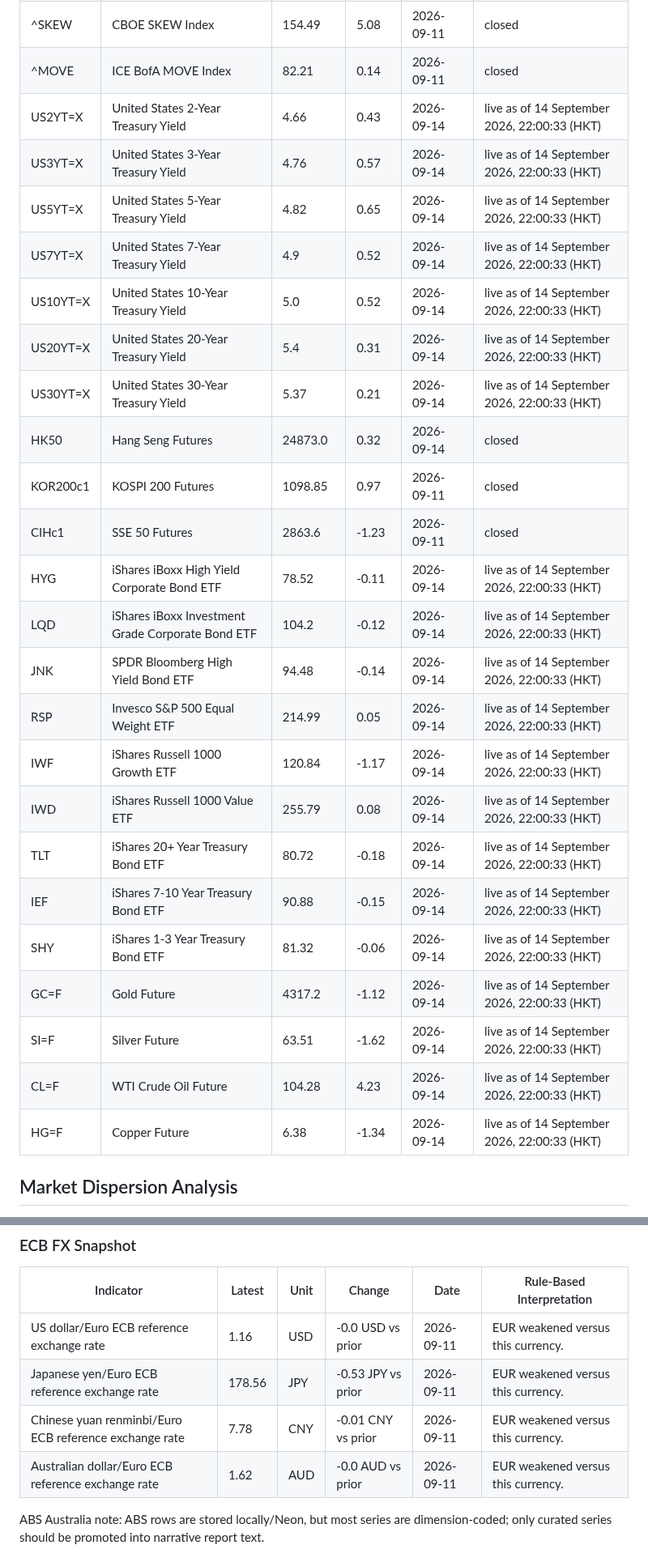
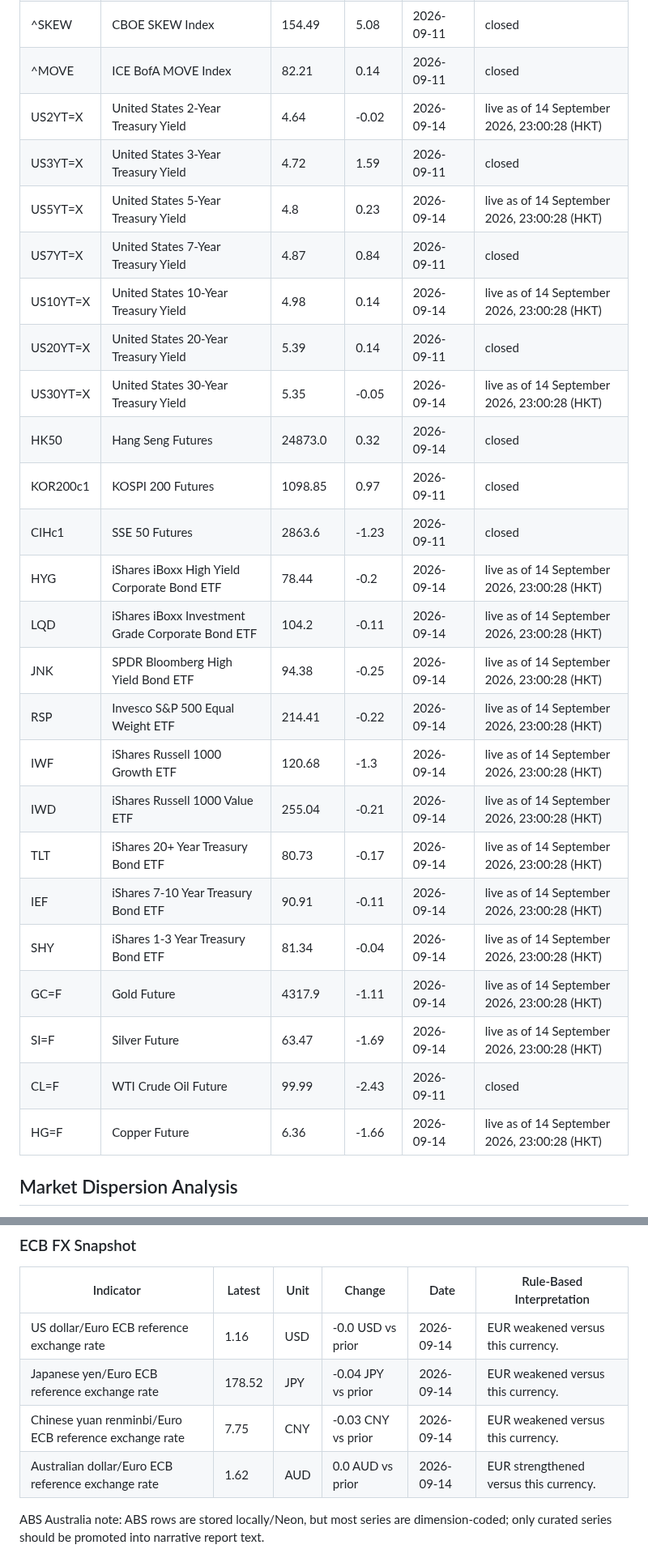
Before and after one commit to wkyjim/market-dashboard, a Markdown page: data/latest-report.md, 2 parts joined by grey strips. Shown at 81% size. Rendered like a GitHub page.

Commit message:
Update latest market report

```diff
--- a/data/latest-report.md
+++ b/data/latest-report.md
@@ -80,28 +80,28 @@ Live macro rows are intraday snapshots from `public.macro_live`; closed rows are
 | ^SKEW | CBOE SKEW Index | 154.49 | 5.08 | 2026-09-11 | closed |
 | ^MOVE | ICE BofA MOVE Index | 82.21 | 0.14 | 2026-09-11 | closed |
-| US2YT=X | United States 2-Year Treasury Yield | 4.66 | 0.43 | 2026-09-14 | live as of 14 September 2026, 22:00:33 (HKT) |
-| US3YT=X | United States 3-Year Treasury Yield | 4.76 | 0.57 | 2026-09-14 | live as of 14 September 2026, 22:00:33 (HKT) |
-| US5YT=X | United States 5-Year Treasury Yield | 4.82 | 0.65 | 2026-09-14 | live as of 14 September 2026, 22:00:33 (HKT) |
-| US7YT=X | United States 7-Year Treasury Yield | 4.9 | 0.52 | 2026-09-14 | live as of 14 September 2026, 22:00:33 (HKT) |
-| US10YT=X | United States 10-Year Treasury Yield | 5.0 | 0.52 | 2026-09-14 | live as of 14 September 2026, 22:00:33 (HKT) |
-| US20YT=X | United States 20-Year Treasury Yield | 5.4 | 0.31 | 2026-09-14 | live as of 14 September 2026, 22:00:33 (HKT) |
-| US30YT=X | United States 30-Year Treasury Yield | 5.37 | 0.21 | 2026-09-14 | live as of 14 September 2026, 22:00:33 (HKT) |
+| US2YT=X | United States 2-Year Treasury Yield | 4.64 | -0.02 | 2026-09-14 | live as of 14 September 2026, 23:00:28 (HKT) |
+| US3YT=X | United States 3-Year Treasury Yield | 4.72 | 1.59 | 2026-09-11 | closed |
+| US5YT=X | United States 5-Year Treasury Yield | 4.8 | 0.23 | 2026-09-14 | live as of 14 September 2026, 23:00:28 (HKT) |
+| US7YT=X | United States 7-Year Treasury Yield | 4.87 | 0.84 | 2026-09-11 | closed |
+| US10YT=X | United States 10-Year Treasury Yield | 4.98 | 0.14 | 2026-09-14 | live as of 14 September 2026, 23:00:28 (HKT) |
+| US20YT=X | United States 20-Year Treasury Yield | 5.39 | 0.14 | 2026-09-11 | closed |
+| US30YT=X | United States 30-Year Treasury Yield | 5.35 | -0.05 | 2026-09-14 | live as of 14 September 2026, 23:00:28 (HKT) |
 | HK50 | Hang Seng Futures | 24873.0 | 0.32 | 2026-09-14 | closed |
 | KOR200c1 | KOSPI 200 Futures | 1098.85 | 0.97 | 2026-09-11 | closed |
 | CIHc1 | SSE 50 Futures | 2863.6 | -1.23 | 2026-09-11 | closed |
-| HYG | iShares iBoxx High Yield Corporate Bond ETF | 78.52 | -0.11 | 2026-09-14 | live as of 14 September 2026, 22:00:33 (HKT) |
-| LQD | iShares iBoxx Investment Grade Corporate Bond ETF | 104.2 | -0.12 | 2026-09-14 | live as of 14 September 2026, 22:00:33 (HKT) |
-| JNK | SPDR Bloomberg High Yield Bond ETF | 94.48 | -0.14 | 2026-09-14 | live as of 14 September 2026, 22:00:33 (HKT) |
-| RSP | Invesco S&P 500 Equal Weight ETF | 214.99 | 0.05 | 2026-09-14 | live as of 14 September 2026, 22:00:33 (HKT) |
-| IWF | iShares Russell 1000 Growth ETF | 120.84 | -1.17 | 2026-09-14 | live as of 14 September 2026, 22:00:33 (HKT) |
-| IWD | iShares Russell 1000 Value ETF | 255.79 | 0.08 | 2026-09-14 | live as of 14 September 2026, 22:00:33 (HKT) |
-| TLT | iShares 20+ Year Treasury Bond ETF | 80.72 | -0.18 | 2026-09-14 | live as of 14 September 2026, 22:00:33 (HKT) |
-| IEF | iShares 7-10 Year Treasury Bond ETF | 90.88 | -0.15 | 2026-09-14 | live as of 14 September 2026, 22:00:33 (HKT) |
-| SHY | iShares 1-3 Year Treasury Bond ETF | 81.32 | -0.06 | 2026-09-14 | live as of 14 September 2026, 22:00:33 (HKT) |
-| GC=F | Gold Future | 4317.2 | -1.12 | 2026-09-14 | live as of 14 September 2026, 22:00:33 (HKT) |
-| SI=F | Silver Future | 63.51 | -1.62 | 2026-09-14 | live as of 14 September 2026, 22:00:33 (HKT) |
-| CL=F | WTI Crude Oil Future | 104.28 | 4.23 | 2026-09-14 | live as of 14 September 2026, 22:00:33 (HKT) |
-| HG=F | Copper Future | 6.38 | -1.34 | 2026-09-14 | live as of 14 September 2026, 22:00:33 (HKT) |
+| HYG | iShares iBoxx High Yield Corporate Bond ETF | 78.44 | -0.2 | 2026-09-14 | live as of 14 September 2026, 23:00:28 (HKT) |
+| LQD | iShares iBoxx Investment Grade Corporate Bond ETF | 104.2 | -0.11 | 2026-09-14 | live as of 14 September 2026, 23:00:28 (HKT) |
+| JNK | SPDR Bloomberg High Yield Bond ETF | 94.38 | -0.25 | 2026-09-14 | live as of 14 September 2026, 23:00:28 (HKT) |
+| RSP | Invesco S&P 500 Equal Weight ETF | 214.41 | -0.22 | 2026-09-14 | live as of 14 September 2026, 23:00:28 (HKT) |
+| IWF | iShares Russell 1000 Growth ETF | 120.68 | -1.3 | 2026-09-14 | live as of 14 September 2026, 23:00:28 (HKT) |
+| IWD | iShares Russell 1000 Value ETF | 255.04 | -0.21 | 2026-09-14 | live as of 14 September 2026, 23:00:28 (HKT) |
+| TLT | iShares 20+ Year Treasury Bond ETF | 80.73 | -0.17 | 2026-09-14 | live as of 14 September 2026, 23:00:28 (HKT) |
+| IEF | iShares 7-10 Year Treasury Bond ETF | 90.91 | -0.11 | 2026-09-14 | live as of 14 September 2026, 23:00:28 (HKT) |
+| SHY | iShares 1-3 Year Treasury Bond ETF | 81.34 | -0.04 | 2026-09-14 | live as of 14 September 2026, 23:00:28 (HKT) |
+| GC=F | Gold Future | 4317.9 | -1.11 | 2026-09-14 | live as of 14 September 2026, 23:00:28 (HKT) |
+| SI=F | Silver Future | 63.47 | -1.69 | 2026-09-14 | live as of 14 September 2026, 23:00:28 (HKT) |
+| CL=F | WTI Crude Oil Future | 99.99 | -2.43 | 2026-09-11 | closed |
+| HG=F | Copper Future | 6.36 | -1.66 | 2026-09-14 | live as of 14 September 2026, 23:00:28 (HKT) |
 
 ## Market Dispersion Analysis
 
@@ -226,10 +226,10 @@ Live macro rows are intraday snapshots from `public.macro_live`; closed rows are
 
 | Indicator | Latest | Unit | Change | Date | Rule-Based Interpretation |
 | --- | --- | --- | --- | --- | --- |
-| US dollar/Euro ECB reference exchange rate | 1.16 | USD | -0.0 USD vs prior | 2026-09-11 | EUR weakened versus this currency. |
-| Japanese yen/Euro ECB reference exchange rate | 178.56 | JPY | -0.53 JPY vs prior | 2026-09-11 | EUR weakened versus this currency. |
-| Chinese yuan renminbi/Euro ECB reference exchange rate | 7.78 | CNY | -0.01 CNY vs prior | 2026-09-11 | EUR weakened versus this currency. |
-| Australian dollar/Euro ECB reference exchange rate | 1.62 | AUD | -0.0 AUD vs prior | 2026-09-11 | EUR weakened versus this currency. |
+| US dollar/Euro ECB reference exchange rate | 1.16 | USD | -0.0 USD vs prior | 2026-09-14 | EUR weakened versus this currency. |
+| Japanese yen/Euro ECB reference exchange rate | 178.52 | JPY | -0.04 JPY vs prior | 2026-09-14 | EUR weakened versus this currency. |
+| Chinese yuan renminbi/Euro ECB reference exchange rate | 7.75 | CNY | -0.03 CNY vs prior | 2026-09-14 | EUR weakened versus this currency. |
+| Australian dollar/Euro ECB reference exchange rate | 1.62 | AUD | 0.0 AUD vs prior | 2026-09-14 | EUR strengthened versus this currency. |
 
 ABS Australia note: ABS rows are stored locally/Neon, but most series are dimension-coded; only curated series should be promoted into narrative report text.
 
```
Also changed, not shown: other parts of data/latest-report.md (+15 -15 lines).
